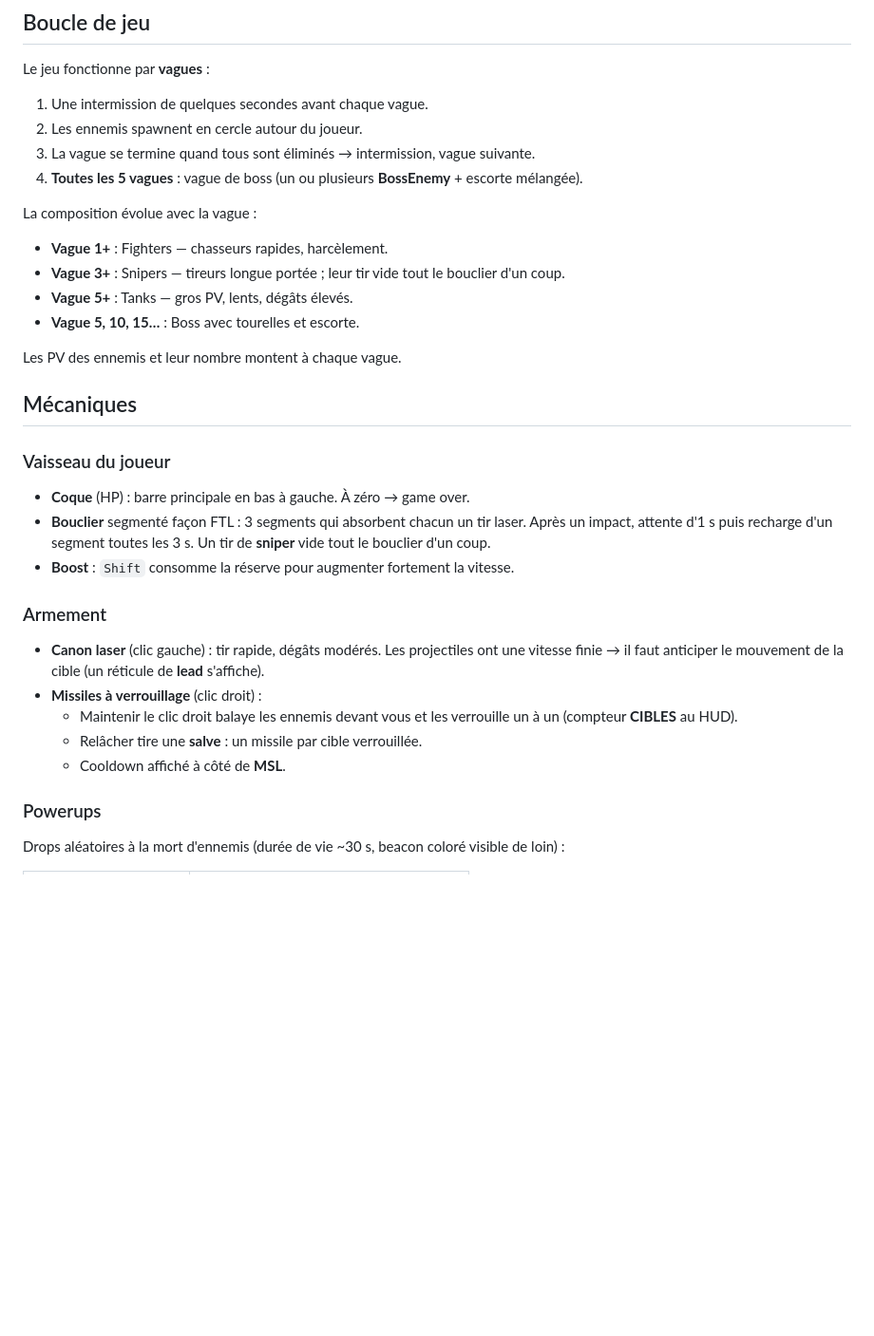
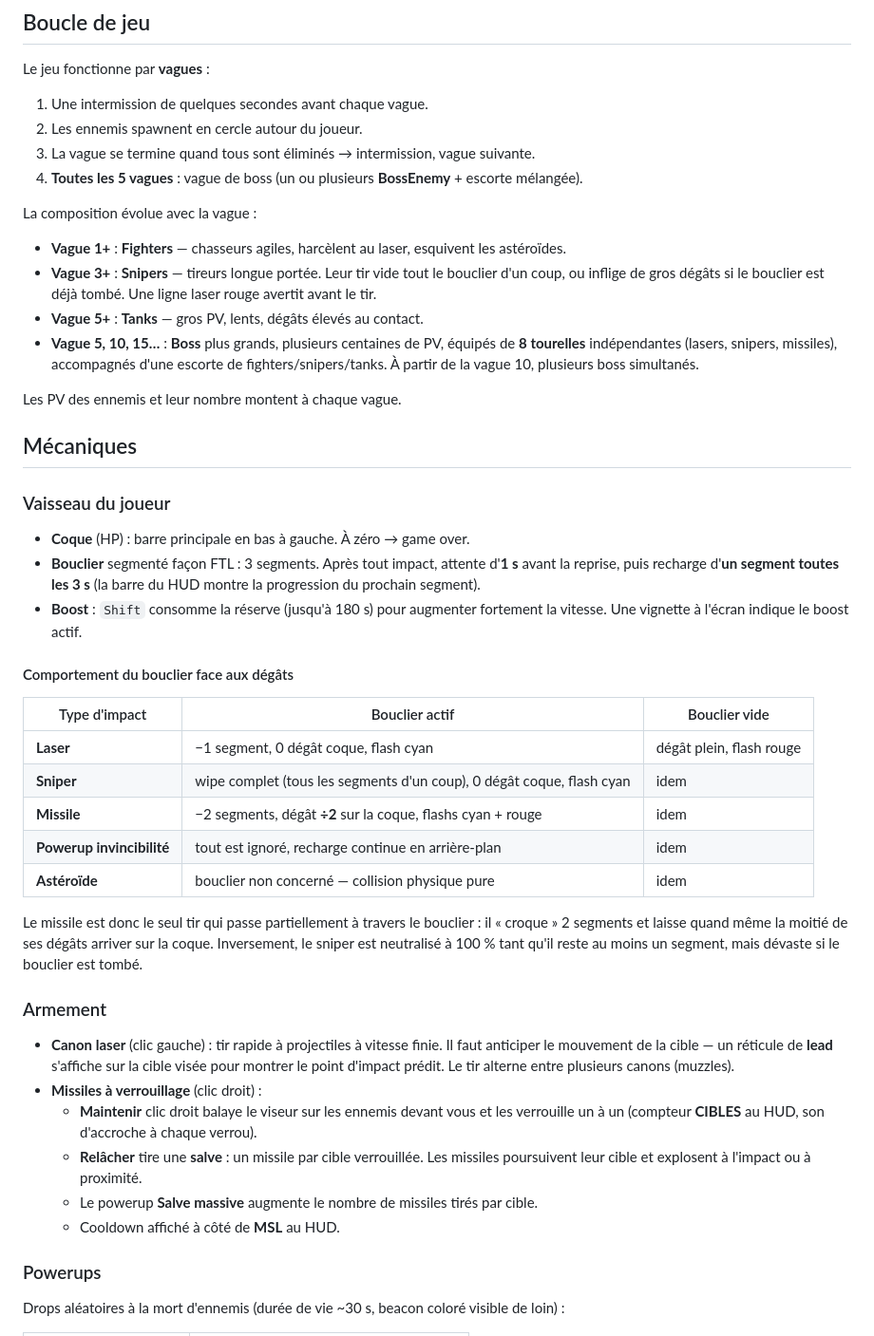
Before and after one commit to Drakelia/Star_Combat, a Markdown page: README.md, the part around the change. Shown at 95% size. Rendered like a GitHub page; blank space fills up the shorter version.

Commit message:
Amélioration README.md + CLAUDE.md

```diff
--- a/README.md
+++ b/README.md
@@ -44,10 +44,10 @@ Le jeu fonctionne par **vagues** :
 
 La composition évolue avec la vague :
 
-- **Vague 1+** : Fighters — chasseurs rapides, harcèlement.
-- **Vague 3+** : Snipers — tireurs longue portée ; leur tir vide tout le bouclier d'un coup.
-- **Vague 5+** : Tanks — gros PV, lents, dégâts élevés.
-- **Vague 5, 10, 15…** : Boss avec tourelles et escorte.
+- **Vague 1+** : **Fighters** — chasseurs agiles, harcèlent au laser, esquivent les astéroïdes.
+- **Vague 3+** : **Snipers** — tireurs longue portée. Leur tir vide tout le bouclier d'un coup, ou inflige de gros dégâts si le bouclier est déjà tombé. Une ligne laser rouge avertit avant le tir.
+- **Vague 5+** : **Tanks** — gros PV, lents, dégâts élevés au contact.
+- **Vague 5, 10, 15…** : **Boss** plus grands, plusieurs centaines de PV, équipés de **8 tourelles** indépendantes (lasers, snipers, missiles), accompagnés d'une escorte de fighters/snipers/tanks. À partir de la vague 10, plusieurs boss simultanés.
 
 Les PV des ennemis et leur nombre montent à chaque vague.
 
@@ -56,16 +56,29 @@ Les PV des ennemis et leur nombre montent à chaque vague.
 ### Vaisseau du joueur
 
 - **Coque** (HP) : barre principale en bas à gauche. À zéro → game over.
-- **Bouclier** segmenté façon FTL : 3 segments qui absorbent chacun un tir laser. Après un impact, attente d'1 s puis recharge d'un segment toutes les 3 s. Un tir de **sniper** vide tout le bouclier d'un coup.
-- **Boost** : `Shift` consomme la réserve pour augmenter fortement la vitesse.
+- **Bouclier** segmenté façon FTL : 3 segments. Après tout impact, attente d'**1 s** avant la reprise, puis recharge d'**un segment toutes les 3 s** (la barre du HUD montre la progression du prochain segment).
+- **Boost** : `Shift` consomme la réserve (jusqu'à 180 s) pour augmenter fortement la vitesse. Une vignette à l'écran indique le boost actif.
+
+#### Comportement du bouclier face aux dégâts
+
+| Type d'impact | Bouclier actif | Bouclier vide |
+|---|---|---|
+| **Laser** | −1 segment, 0 dégât coque, flash cyan | dégât plein, flash rouge |
+| **Sniper** | wipe complet (tous les segments d'un coup), 0 dégât coque, flash cyan | idem |
+| **Missile** | −2 segments, dégât **÷2** sur la coque, flashs cyan + rouge | idem |
+| **Powerup invincibilité** | tout est ignoré, recharge continue en arrière-plan | idem |
+| **Astéroïde** | bouclier non concerné — collision physique pure | idem |
+
+Le missile est donc le seul tir qui passe partiellement à travers le bouclier : il « croque » 2 segments et laisse quand même la moitié de ses dégâts arriver sur la coque. Inversement, le sniper est neutralisé à 100 % tant qu'il reste au moins un segment, mais dévaste si le bouclier est tombé.
 
 ### Armement
 
-- **Canon laser** (clic gauche) : tir rapide, dégâts modérés. Les projectiles ont une vitesse finie → il faut anticiper le mouvement de la cible (un réticule de **lead** s'affiche).
+- **Canon laser** (clic gauche) : tir rapide à projectiles à vitesse finie. Il faut anticiper le mouvement de la cible — un réticule de **lead** s'affiche sur la cible visée pour montrer le point d'impact prédit. Le tir alterne entre plusieurs canons (muzzles).
 - **Missiles à verrouillage** (clic droit) :
-  - Maintenir le clic droit balaye les ennemis devant vous et les verrouille un à un (compteur **CIBLES** au HUD).
-  - Relâcher tire une **salve** : un missile par cible verrouillée.
-  - Cooldown affiché à côté de **MSL**.
+  - **Maintenir** clic droit balaye le viseur sur les ennemis devant vous et les verrouille un à un (compteur **CIBLES** au HUD, son d'accroche à chaque verrou).
+  - **Relâcher** tire une **salve** : un missile par cible verrouillée. Les missiles poursuivent leur cible et explosent à l'impact ou à proximité.
+  - Le powerup **Salve massive** augmente le nombre de missiles tirés par cible.
+  - Cooldown affiché à côté de **MSL** au HUD.
 
 ### Powerups
 
```
Also changed, not shown: CLAUDE.md (+20 -0 lines).
